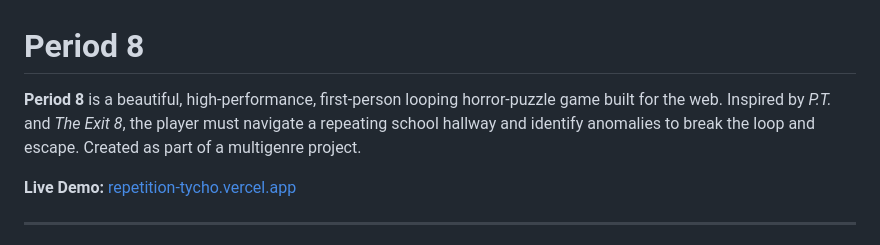
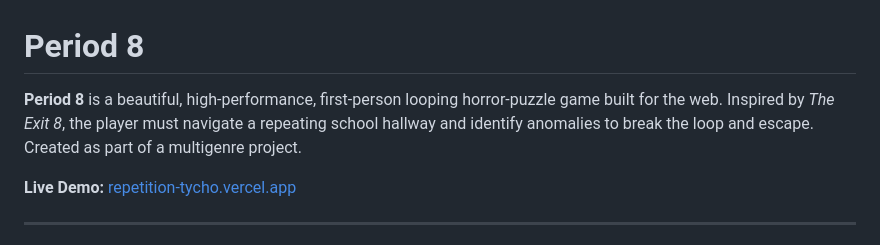
Before and after one commit to ZenoCoding/period-8, a Markdown page: README.md, the part around the change. Drawn GitHub-style.

Commit message:
Remove P.T. reference from README

```diff
--- a/README.md
+++ b/README.md
@@ -1,6 +1,6 @@
 # Period 8
 
-**Period 8** is a beautiful, high-performance, first-person looping horror-puzzle game built for the web. Inspired by *P.T.* and *The Exit 8*, the player must navigate a repeating school hallway and identify anomalies to break the loop and escape. Created as part of a multigenre project.
+**Period 8** is a beautiful, high-performance, first-person looping horror-puzzle game built for the web. Inspired by *The Exit 8*, the player must navigate a repeating school hallway and identify anomalies to break the loop and escape. Created as part of a multigenre project.
 
 **Live Demo:** [repetition-tycho.vercel.app](https://repetition-tycho.vercel.app)
 
```
